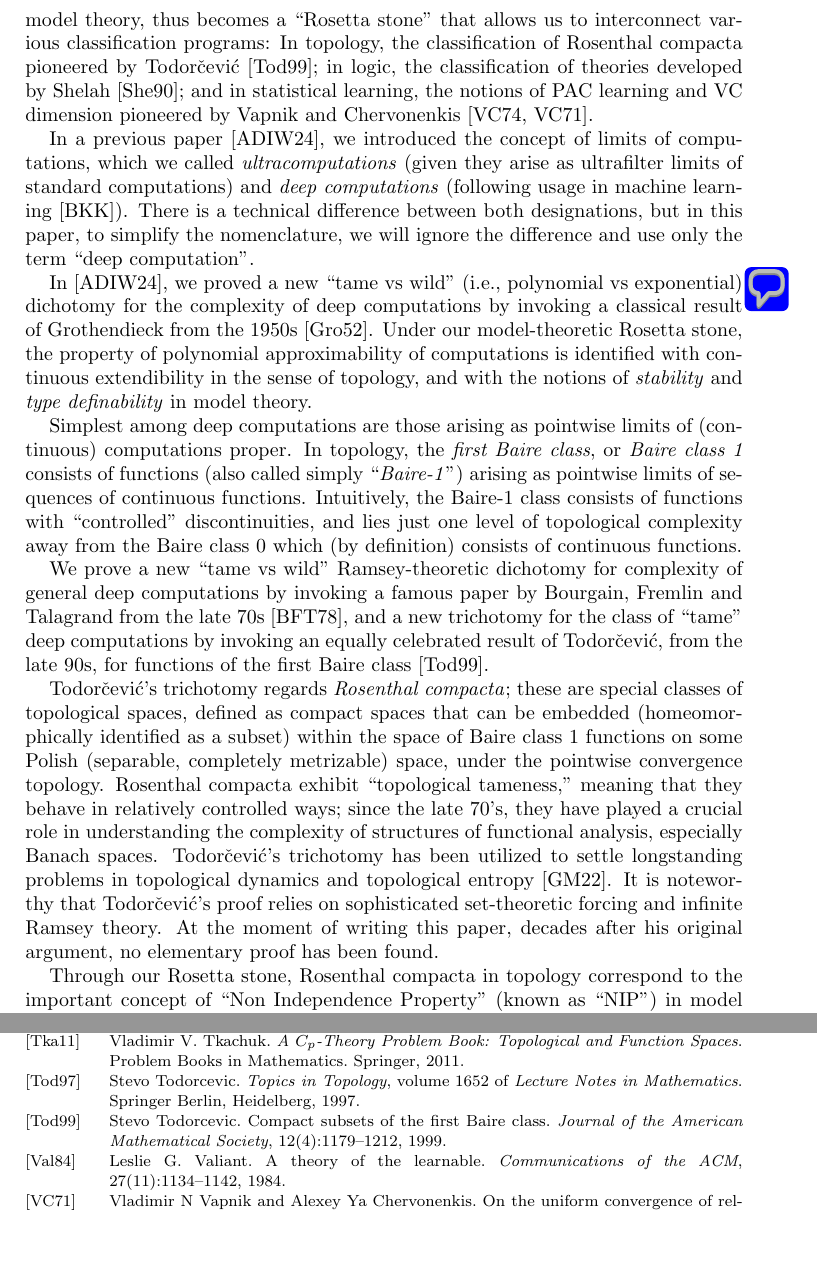
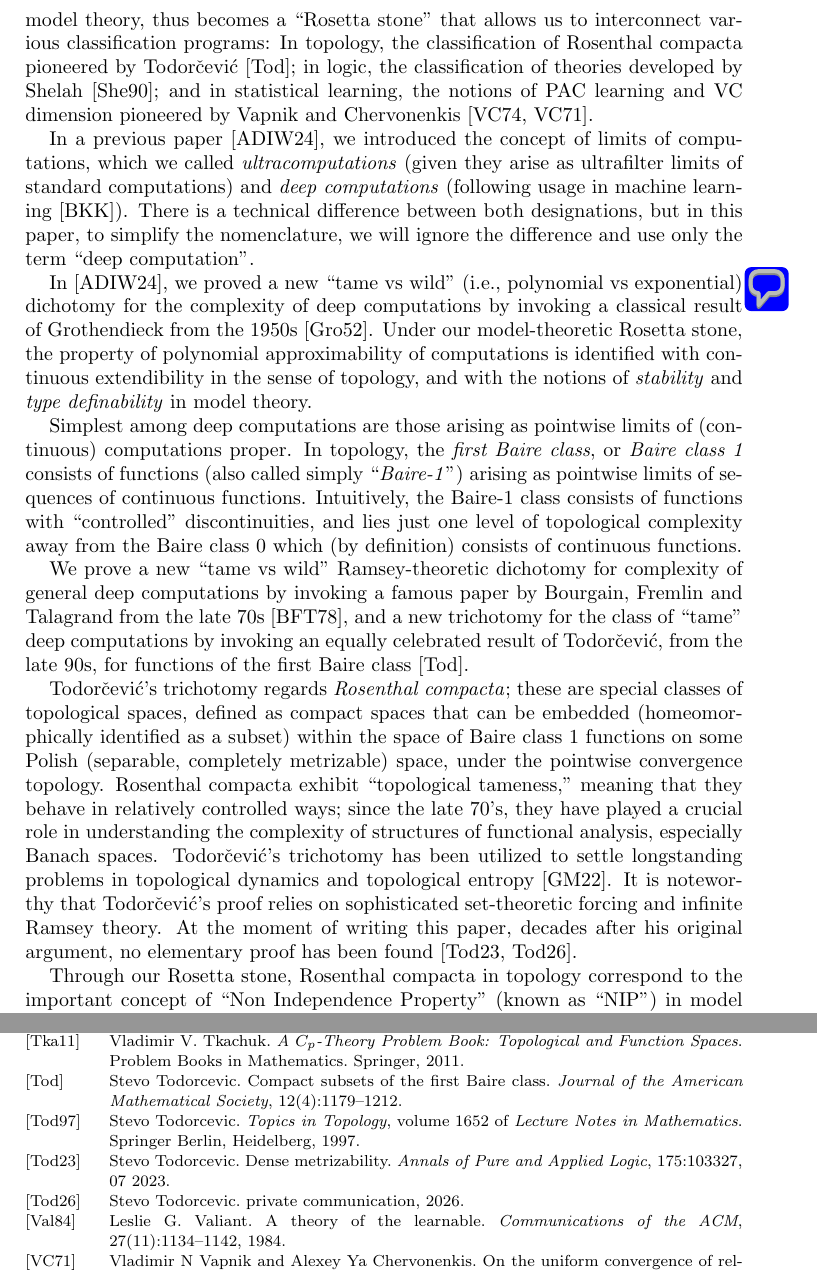
Before and after one commit to tonamatos/DeepComputationsNIP, a LaTeX paper (ComplexityViaTopology.tex, which reads bib.bib): two parts of pages 2 and 29 of 29, joined at a grey line, cut so that both start at the same text, the shorter picture padded with empty space. Compiled offline with pdfLaTeX.

Commit message:
added Todorcevic references

```diff
--- a/ComplexityViaTopology.tex
+++ b/ComplexityViaTopology.tex
@@ -140,7 +140,7 @@ Rosenthal compacta exhibit ``topological tameness,'' meaning that they behave in
 since the late 70's, they have played a crucial role in understanding the complexity of structures of functional analysis, especially Banach spaces.
 Todorčević’s trichotomy has been utilized to settle longstanding problems in topological dynamics and topological entropy~\cite{glasner2022tame}.
 It is noteworthy that Todorčević’s proof relies on sophisticated set-theoretic  forcing and infinite Ramsey theory.
-At the moment of writing this paper, decades after his original argument, no elementary proof has been found.
+At the moment of writing this paper, decades after his original argument, no elementary proof has been found~\cite{Todorcevic:2023,Todorcevic:2026}.
 
 Through our Rosetta stone, Rosenthal compacta in topology correspond to the important concept of ``Non Independence Property'' (known as ``NIP'') in model theory, identified by Shelah~\cite{Shelah:1971,Shelah:1990}, and to the concept of Probably Approximately Correct learning (known as ``PAC learnability'') in statistical learning theory identified by Valiant~\cite{Valiant:1984}.
 
--- a/bib.bib
+++ b/bib.bib
@@ -227,4 +227,3 @@ MRREVIEWER = {Aldo\ J.\ Lazar},
   volume    = {12},
   number    = {4},
   pages     = {1179-1212},
-  year      = {1999},
@@ -231,0 +237,5 @@ MRREVIEWER = {Aldo\ J.\ Lazar},
+month = {07},
+pages = {103327},
+title = {Dense metrizability},
+volume = {175},
+journal = {Annals of Pure and Applied Logic},
@@ -232,3 +248,4 @@ MRREVIEWER = {Aldo\ J.\ Lazar},
+  year = {2026},
 }
 
 @article{Vapnik-Chervonenkis:1971,
```
Also changed, not shown: bib.bib (12 more changed lines).
